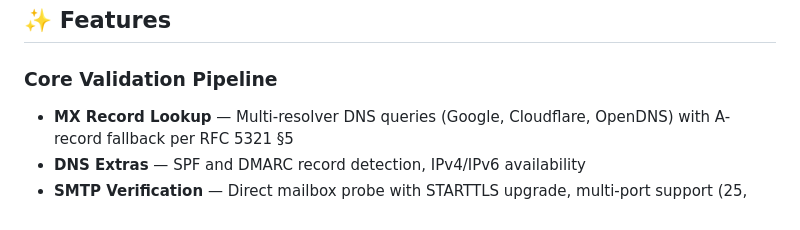
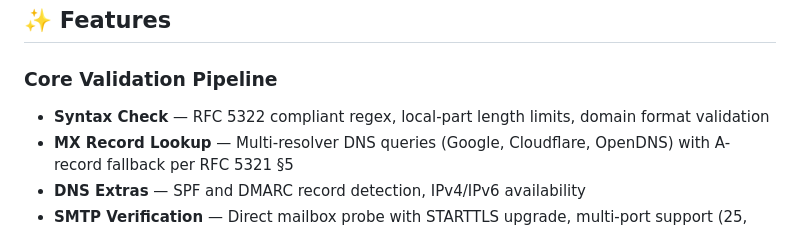
Before and after one commit to emailvalidation9-a11y/engine, a Markdown page: README.md, the part around the change. Rendered like a GitHub page.

```diff
--- a/README.md
+++ b/README.md
@@ -7,6 +7,7 @@ A high-performance, standalone email validation engine with real-time single and
 ## ✨ Features
 
 ### Core Validation Pipeline
+- **Syntax Check** — RFC 5322 compliant regex, local-part length limits, domain format validation
 - **MX Record Lookup** — Multi-resolver DNS queries (Google, Cloudflare, OpenDNS) with A-record fallback per RFC 5321 §5
 - **DNS Extras** — SPF and DMARC record detection, IPv4/IPv6 availability
 - **SMTP Verification** — Direct mailbox probe with STARTTLS upgrade, multi-port support (25, 587, 465), and intelligent retry logic
```
